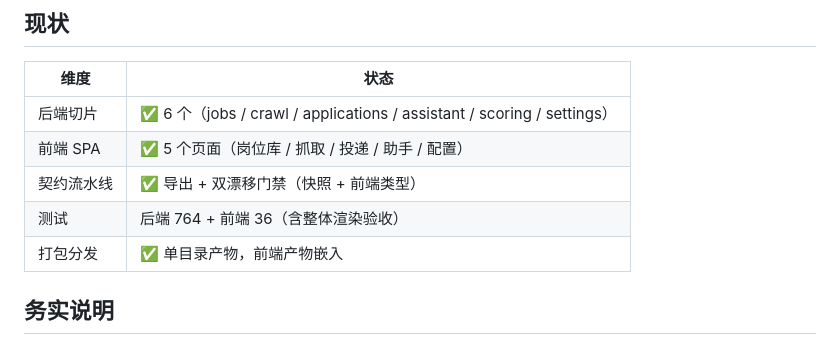
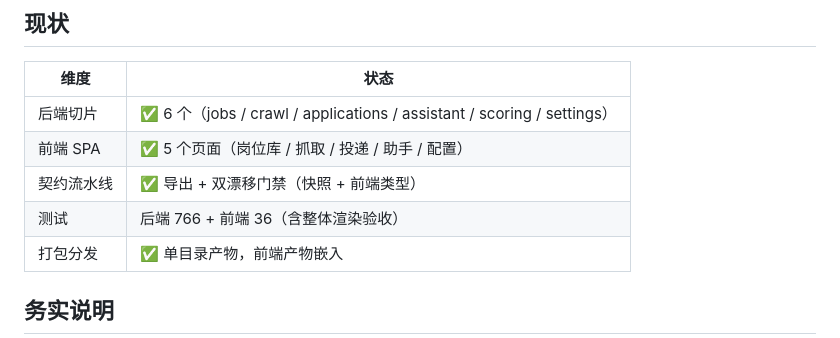
Before and after one commit to shhjjs111/hunter1, a Markdown page: README.md, the part around the change. GitHub-like rendering.

```diff
--- a/README.md
+++ b/README.md
@@ -77,7 +77,7 @@ hunter1/data/          ← 首次运行自动创建
 | 后端切片 | ✅ 6 个（jobs / crawl / applications / assistant / scoring / settings） |
 | 前端 SPA | ✅ 5 个页面（岗位库 / 抓取 / 投递 / 助手 / 配置） |
 | 契约流水线 | ✅ 导出 + 双漂移门禁（快照 + 前端类型） |
-| 测试 | 后端 764 + 前端 36（含整体渲染验收） |
+| 测试 | 后端 766 + 前端 36（含整体渲染验收） |
 | 打包分发 | ✅ 单目录产物，前端产物嵌入 |
 
 ## 务实说明
```
Also changed, not shown: docs/ARCHITECTURE.md (+1 -1 lines).
